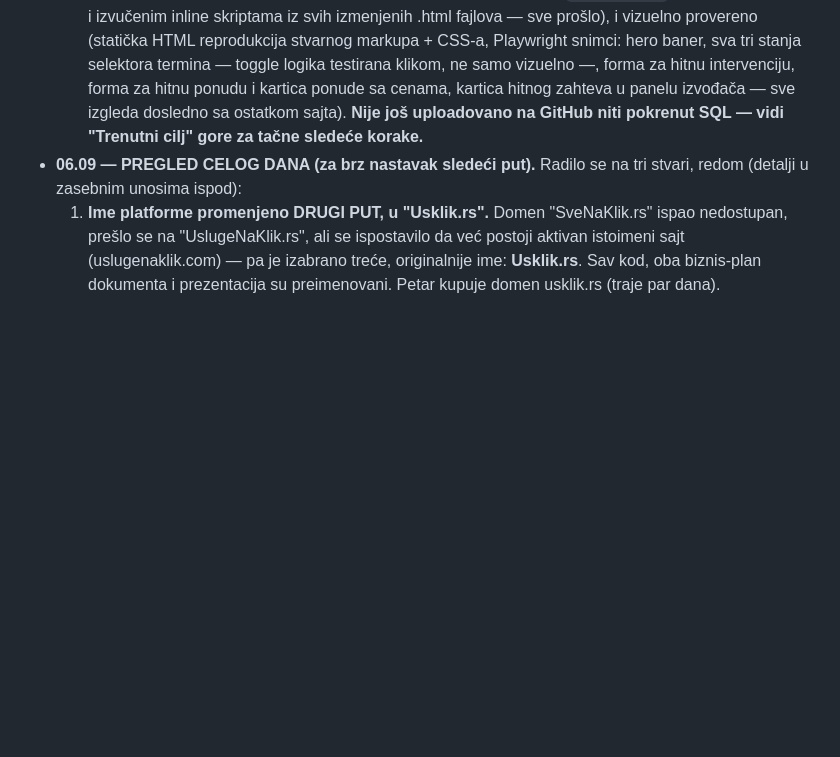
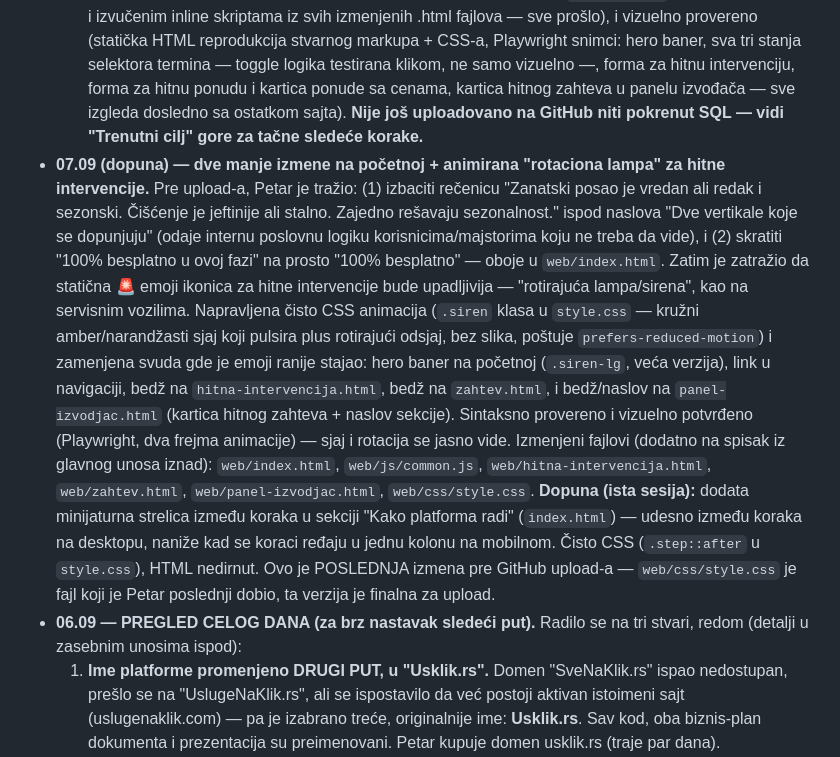
Before and after one commit to petarzlatic/KlikProjekat, a Markdown page: TASKOVI.md, the part around the change. GitHub-like rendering; blank space fills up the shorter version.

```diff
--- a/TASKOVI.md
+++ b/TASKOVI.md
@@ -307,6 +307,32 @@ Na kraju sesije ("večernji pregled"), Claude:
   sve izgleda dosledno sa ostatkom sajta). **Nije još uploadovano na
   GitHub niti pokrenut SQL — vidi "Trenutni cilj" gore za tačne sledeće
   korake.**
+- **07.09 (dopuna) — dve manje izmene na početnoj + animirana "rotaciona
+  lampa" za hitne intervencije.** Pre upload-a, Petar je tražio: (1)
+  izbaciti rečenicu "Zanatski posao je vredan ali redak i sezonski.
+  Čišćenje je jeftinije ali stalno. Zajedno rešavaju sezonalnost." ispod
+  naslova "Dve vertikale koje se dopunjuju" (odaje internu poslovnu
+  logiku korisnicima/majstorima koju ne treba da vide), i (2) skratiti
+  "100% besplatno u ovoj fazi" na prosto "100% besplatno" — oboje u
+  `web/index.html`. Zatim je zatražio da statična 🚨 emoji ikonica za
+  hitne intervencije bude upadljivija — "rotirajuća lampa/sirena", kao na
+  servisnim vozilima. Napravljena čisto CSS animacija (`.siren` klasa u
+  `style.css` — kružni amber/narandžasti sjaj koji pulsira plus rotirajući
+  odsjaj, bez slika, poštuje `prefers-reduced-motion`) i zamenjena svuda
+  gde je emoji ranije stajao: hero baner na početnoj (`.siren-lg`,
+  veća verzija), link u navigaciji, bedž na `hitna-intervencija.html`,
+  bedž na `zahtev.html`, i bedž/naslov na `panel-izvodjac.html` (kartica
+  hitnog zahteva + naslov sekcije). Sintaksno provereno i vizuelno
+  potvrđeno (Playwright, dva frejma animacije) — sjaj i rotacija se jasno
+  vide. Izmenjeni fajlovi (dodatno na spisak iz glavnog unosa iznad):
+  `web/index.html`, `web/js/common.js`, `web/hitna-intervencija.html`,
+  `web/zahtev.html`, `web/panel-izvodjac.html`, `web/css/style.css`.
+  **Dopuna (ista sesija):** dodata minijaturna strelica između koraka u
+  sekciji "Kako platforma radi" (`index.html`) — udesno između koraka na
+  desktopu, naniže kad se koraci ređaju u jednu kolonu na mobilnom.
+  Čisto CSS (`.step::after` u `style.css`), HTML nedirnut. Ovo je
+  POSLEDNJA izmena pre GitHub upload-a — `web/css/style.css` je fajl
+  koji je Petar poslednji dobio, ta verzija je finalna za upload.
 - **06.09 — PREGLED CELOG DANA (za brz nastavak sledeći put).** Radilo se
   na tri stvari, redom (detalji u zasebnim unosima ispod):
   1. **Ime platforme promenjeno DRUGI PUT, u "Usklik.rs".** Domen
```
